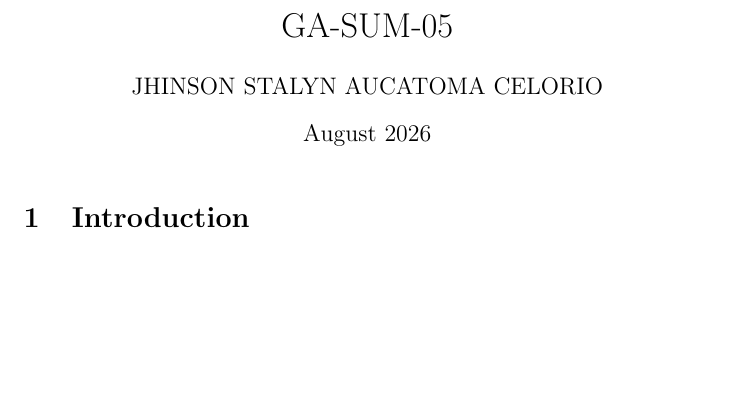
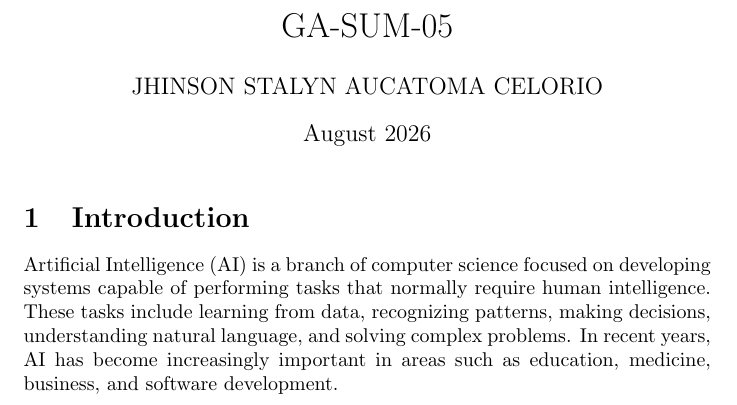
Before and after one commit to JhinsonAucatoma/prueba_latext, a LaTeX document (main.tex): part of the page, cut so that both start at the same text, the shorter picture padded with empty space. Compiled offline with pdfLaTeX.

Commit message:
seccion de introducion agregado

```diff
--- a/main.tex
+++ b/main.tex
@@ -10,5 +10,10 @@
 \maketitle
 
 \section{Introduction}
-
+Artificial Intelligence (AI) is a branch of computer science focused on
+developing systems capable of performing tasks that normally require human
+intelligence. These tasks include learning from data, recognizing patterns,
+making decisions, understanding natural language, and solving complex
+problems. In recent years, AI has become increasingly important in areas such
+as education, medicine, business, and software development.
 \end{document}
```
